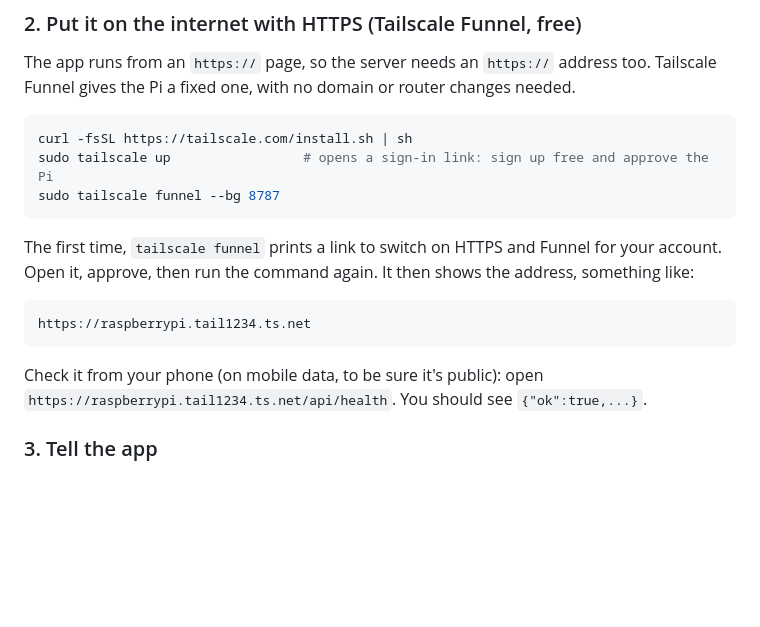
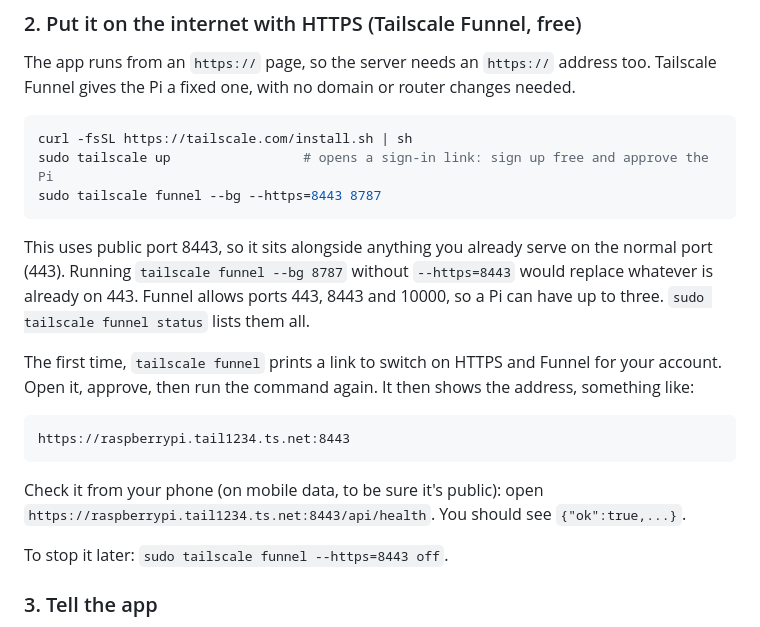
Before and after one commit to trentmac1/golfStatTracker, a Markdown page: pi/course-server/README.md, the part around the change. GitHub-like rendering; blank space fills up the shorter version.

Commit message:
Course server guide: use Funnel port 8443 so existing funnels on 443 stay
Co-Authored-By: Claude Opus 5.5 <noreply@anthropic.com>
Claude-Session: https://claude.ai/code/session_01JSGc5dpqcBjYx5bKNH7nQT

````diff
--- a/pi/course-server/README.md
+++ b/pi/course-server/README.md
@@ -29,16 +29,20 @@ The app runs from an `https://` page, so the server needs an `https://` address
 ```sh
 curl -fsSL https://tailscale.com/install.sh | sh
 sudo tailscale up                 # opens a sign-in link: sign up free and approve the Pi
-sudo tailscale funnel --bg 8787
+sudo tailscale funnel --bg --https=8443 8787
 ```
+
+This uses public port 8443, so it sits alongside anything you already serve on the normal port (443). Running `tailscale funnel --bg 8787` without `--https=8443` would replace whatever is already on 443. Funnel allows ports 443, 8443 and 10000, so a Pi can have up to three. `sudo tailscale funnel status` lists them all.
 
 The first time, `tailscale funnel` prints a link to switch on HTTPS and Funnel for your account. Open it, approve, then run the command again. It then shows the address, something like:
 
 ```
-https://raspberrypi.tail1234.ts.net
+https://raspberrypi.tail1234.ts.net:8443
 ```
 
-Check it from your phone (on mobile data, to be sure it's public): open `https://raspberrypi.tail1234.ts.net/api/health`. You should see `{"ok":true,...}`.
+Check it from your phone (on mobile data, to be sure it's public): open `https://raspberrypi.tail1234.ts.net:8443/api/health`. You should see `{"ok":true,...}`.
+
+To stop it later: `sudo tailscale funnel --https=8443 off`.
 
 ### 3. Tell the app
 
````
